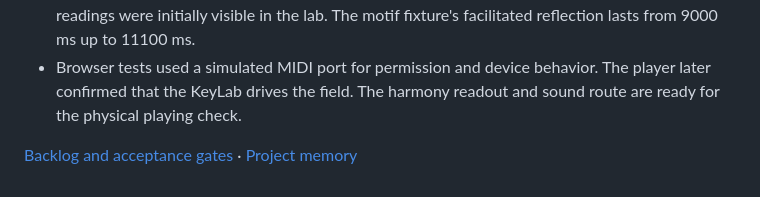
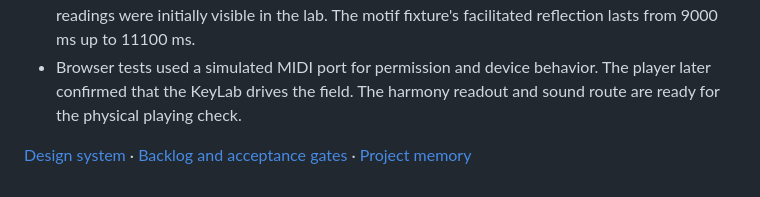
Before and after one commit to melissa-pereira-deel/harmonic-parser, a Markdown page: docs/live-room-poc.md, the part around the change. Drawn GitHub-style.

Commit message:
docs: document the live room and parser design system

```diff
--- a/docs/live-room-poc.md
+++ b/docs/live-room-poc.md
@@ -56,4 +56,4 @@ The annotated fixture is distinct from the melody-first replay. The lab still ex
 - The fixed chord fixture ranks A minor first at 400 ms and C major first at 4000 ms. These readings were initially visible in the lab. The motif fixture's facilitated reflection lasts from 9000 ms up to 11100 ms.
 - Browser tests used a simulated MIDI port for permission and device behavior. The player later confirmed that the KeyLab drives the field. The harmony readout and sound route are ready for the physical playing check.
 
-[Backlog and acceptance gates](superpowers/plans/2026-11-07-live-room-poc.md) · [Project memory](project-memory.md)
+[Design system](design-system.md) · [Backlog and acceptance gates](superpowers/plans/2026-11-07-live-room-poc.md) · [Project memory](project-memory.md)
```
Also changed, not shown: docs/design-system.md (added, +143 -0 lines), docs/design-system/chord-parser.jpg (added), docs/design-system/room-harmony.jpg (added), docs/design-system/room-setup.jpg (added).
